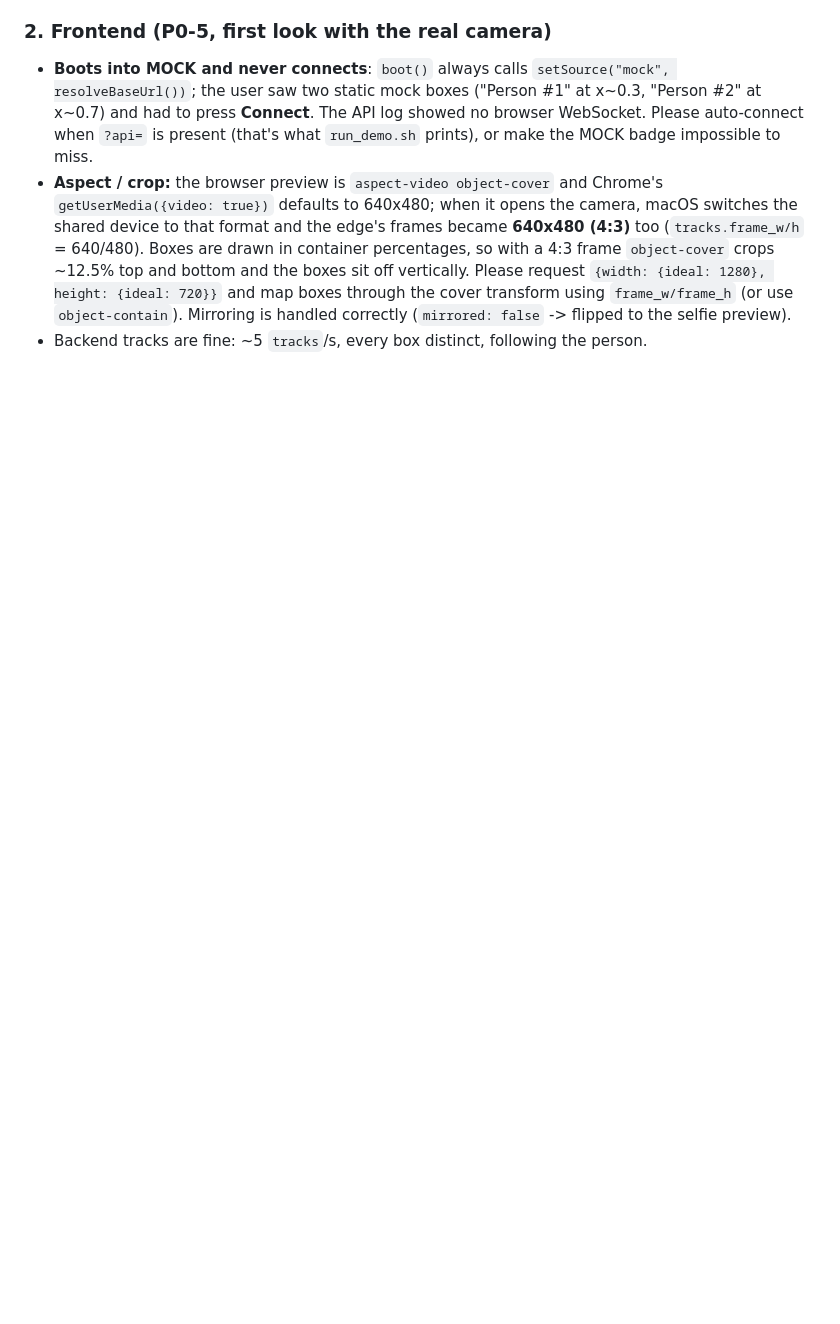
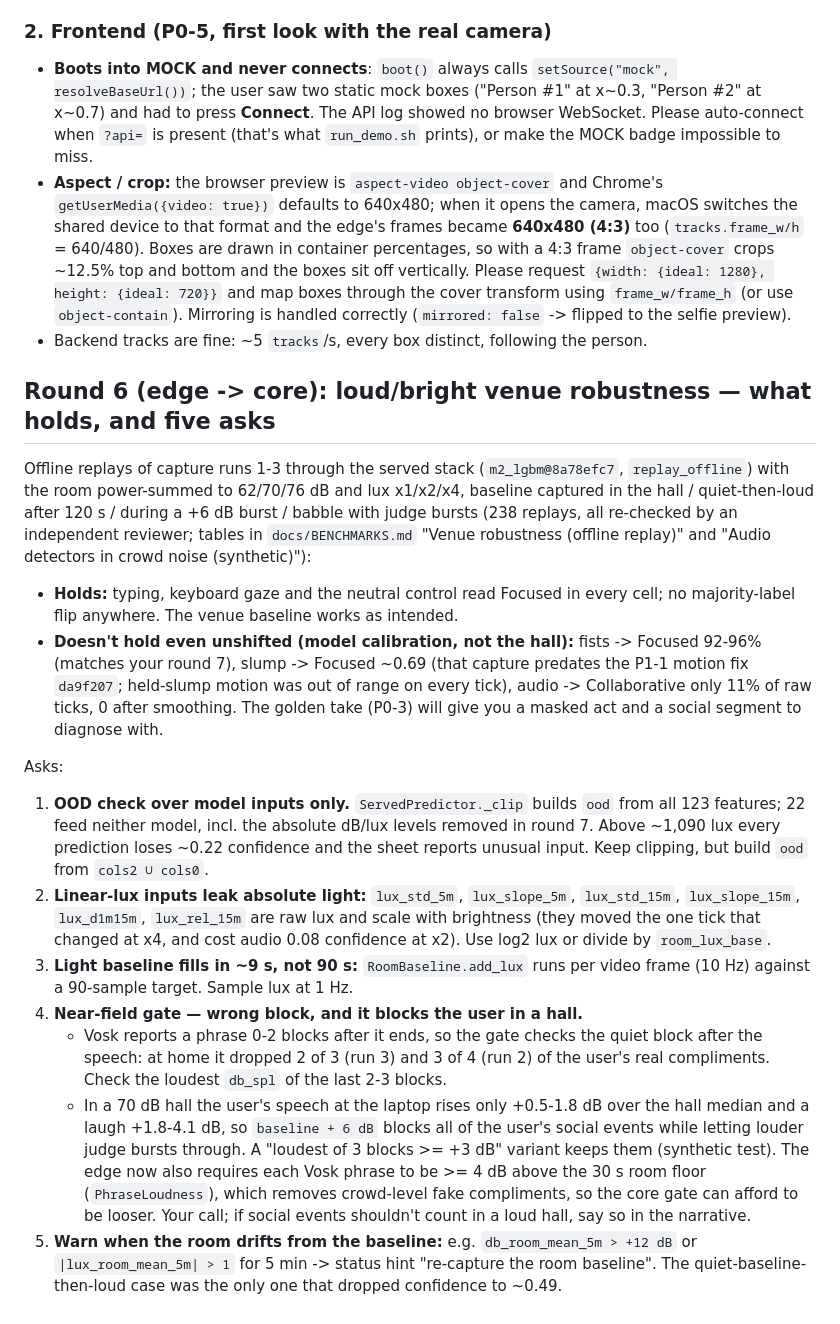
Before and after one commit to jacob-melendez/Valence, a Markdown page: docs/CONTRACT_REQUESTS.md, the part around the change. GitHub-like rendering; blank space fills up the shorter version.

Commit message:
CONTRACT_REQUESTS round 6 (venue robustness asks); runbook: loud/bright hall expectations
Co-Authored-By: Claude Opus 5.5 <noreply@anthropic.com>

```diff
--- a/docs/CONTRACT_REQUESTS.md
+++ b/docs/CONTRACT_REQUESTS.md
@@ -198,3 +198,40 @@ purge_gap 0, violations 0, live_raw_buffers 0, transcripts_purged 32.
   `{width: {ideal: 1280}, height: {ideal: 720}}` and map boxes through the cover transform using `frame_w/frame_h`
   (or use `object-contain`). Mirroring is handled correctly (`mirrored: false` -> flipped to the selfie preview).
 - Backend tracks are fine: ~5 `tracks`/s, every box distinct, following the person.
+
+## Round 6 (edge -> core): loud/bright venue robustness — what holds, and five asks
+
+Offline replays of capture runs 1-3 through the served stack (`m2_lgbm@8a78efc7`, `replay_offline`) with the room
+power-summed to 62/70/76 dB and lux x1/x2/x4, baseline captured in the hall / quiet-then-loud after 120 s / during a
++6 dB burst / babble with judge bursts (238 replays, all re-checked by an independent reviewer; tables in
+`docs/BENCHMARKS.md` "Venue robustness (offline replay)" and "Audio detectors in crowd noise (synthetic)"):
+
+- **Holds:** typing, keyboard gaze and the neutral control read Focused in every cell; no majority-label flip anywhere.
+  The venue baseline works as intended.
+- **Doesn't hold even unshifted (model calibration, not the hall):** fists -> Focused 92-96% (matches your round 7),
+  slump -> Focused ~0.69 (that capture predates the P1-1 motion fix `da9f207`; held-slump motion was out of range on
+  every tick), audio -> Collaborative only 11% of raw ticks, 0 after smoothing. The golden take (P0-3) will give you a
+  masked act and a social segment to diagnose with.
+
+Asks:
+1. **OOD check over model inputs only.** `ServedPredictor._clip` builds `ood` from all 123 features; 22 feed neither
+   model, incl. the absolute dB/lux levels removed in round 7. Above ~1,090 lux every prediction loses ~0.22
+   confidence and the sheet reports unusual input. Keep clipping, but build `ood` from `cols2 ∪ cols0`.
+2. **Linear-lux inputs leak absolute light:** `lux_std_5m`, `lux_slope_5m`, `lux_std_15m`, `lux_slope_15m`,
+   `lux_d1m15m`, `lux_rel_15m` are raw lux and scale with brightness (they moved the one tick that changed at x4, and
+   cost audio 0.08 confidence at x2). Use log2 lux or divide by `room_lux_base`.
+3. **Light baseline fills in ~9 s, not 90 s:** `RoomBaseline.add_lux` runs per video frame (10 Hz) against a
+   90-sample target. Sample lux at 1 Hz.
+4. **Near-field gate — wrong block, and it blocks the user in a hall.**
+   - Vosk reports a phrase 0-2 blocks after it ends, so the gate checks the quiet block after the speech: at home it
+     dropped 2 of 3 (run 3) and 3 of 4 (run 2) of the user's real compliments. Check the loudest `db_spl` of the last
+     2-3 blocks.
+   - In a 70 dB hall the user's speech at the laptop rises only +0.5-1.8 dB over the hall median and a laugh +1.8-4.1
+     dB, so `baseline + 6 dB` blocks all of the user's social events while letting louder judge bursts through. A
+     "loudest of 3 blocks >= +3 dB" variant keeps them (synthetic test). The edge now also requires each Vosk phrase
+     to be >= 4 dB above the 30 s room floor (`PhraseLoudness`), which removes crowd-level fake compliments, so the
+     core gate can afford to be looser. Your call; if social events shouldn't count in a loud hall, say so in the
+     narrative.
+5. **Warn when the room drifts from the baseline:** e.g. `db_room_mean_5m > +12 dB` or `|lux_room_mean_5m| > 1` for
+   5 min -> status hint "re-capture the room baseline". The quiet-baseline-then-loud case was the only one that dropped
+   confidence to ~0.49.
```
Also changed, not shown: scripts/spikes/VENUE_RUNBOOK.md (+10 -0 lines).
